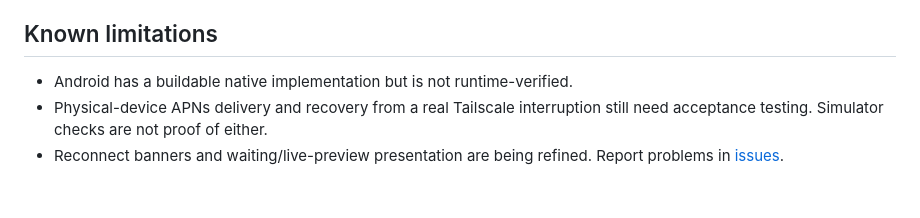
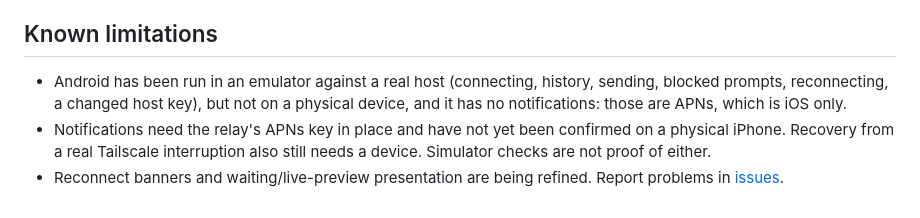
Before and after one commit to cobanov/herdrchat, a Markdown page: docs/getting-started.md, the part around the change. GitHub-like rendering.

Commit message:
docs: known limitations after the Android emulator run

```diff
--- a/docs/getting-started.md
+++ b/docs/getting-started.md
@@ -120,8 +120,12 @@ session's service carries the session name as a suffix.
 
 ## Known limitations
 
-- Android has a buildable native implementation but is not runtime-verified.
-- Physical-device APNs delivery and recovery from a real Tailscale interruption
-  still need acceptance testing. Simulator checks are not proof of either.
+- Android has been run in an emulator against a real host (connecting,
+  history, sending, blocked prompts, reconnecting, a changed host key), but
+  not on a physical device, and it has no notifications: those are APNs,
+  which is iOS only.
+- Notifications need the relay's APNs key in place and have not yet been
+  confirmed on a physical iPhone. Recovery from a real Tailscale interruption
+  also still needs a device. Simulator checks are not proof of either.
 - Reconnect banners and waiting/live-preview presentation are being refined.
   Report problems in [issues](https://github.com/cobanov/herdrchat/issues).
```
